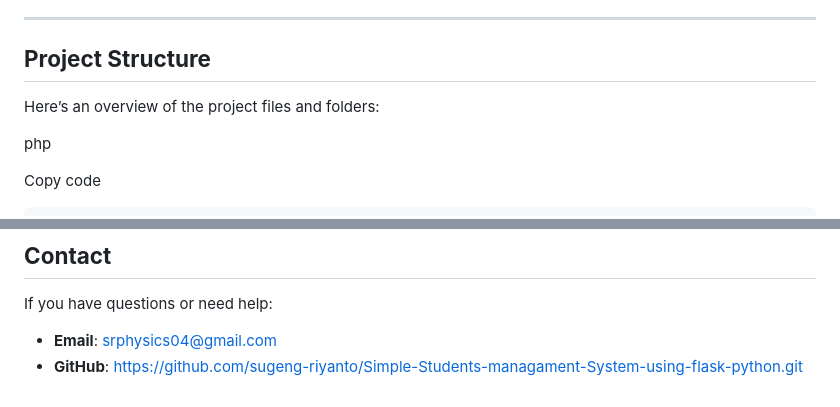
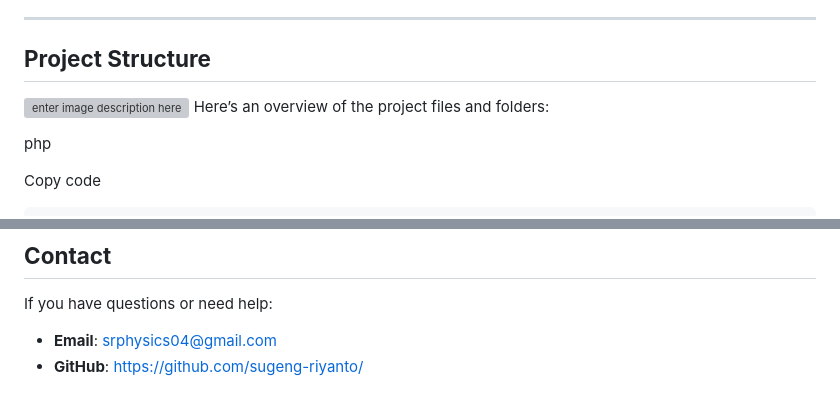
Before and after one commit to sugeng-riyanto/Simple-Students-managament-System-using-flask-python, a Markdown page: README.md, 2 parts joined by grey strips. Rendered like a GitHub page; grey boxes are pictures that could not be loaded.

```diff
--- a/README.md
+++ b/README.md
@@ -110,6 +110,7 @@ Key Flask concepts in this project:
 
 ## **Project Structure**
 
+![enter image description here](https://tinyurl.com/2cl9n94u)
 Here’s an overview of the project files and folders:
 
 php
@@ -317,4 +318,4 @@ To explore more about Python and Flask:
 If you have questions or need help:
 
 -   **Email**: srphysics04@gmail.com
--   **GitHub**: https://github.com/sugeng-riyanto/Simple-Students-managament-System-using-flask-python.git
+-   **GitHub**: https://github.com/sugeng-riyanto/
```
